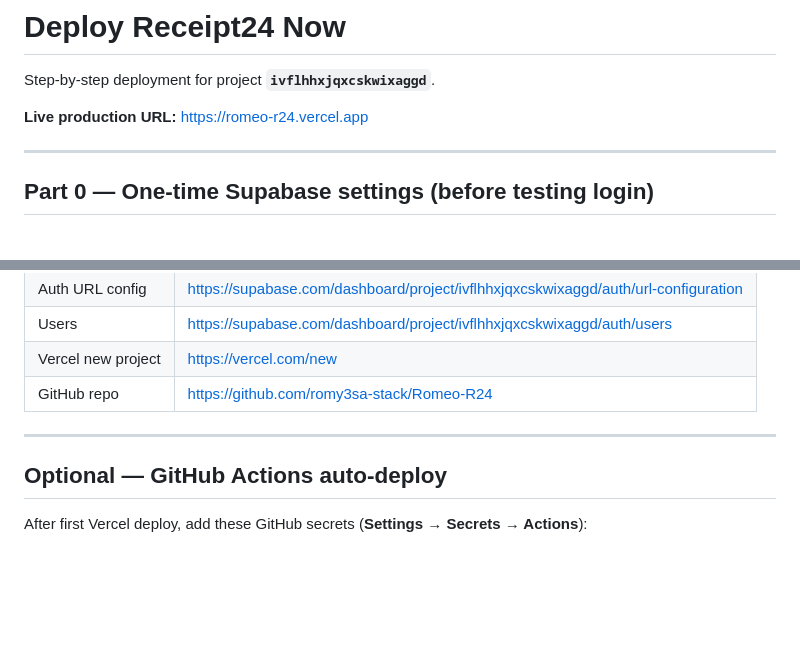
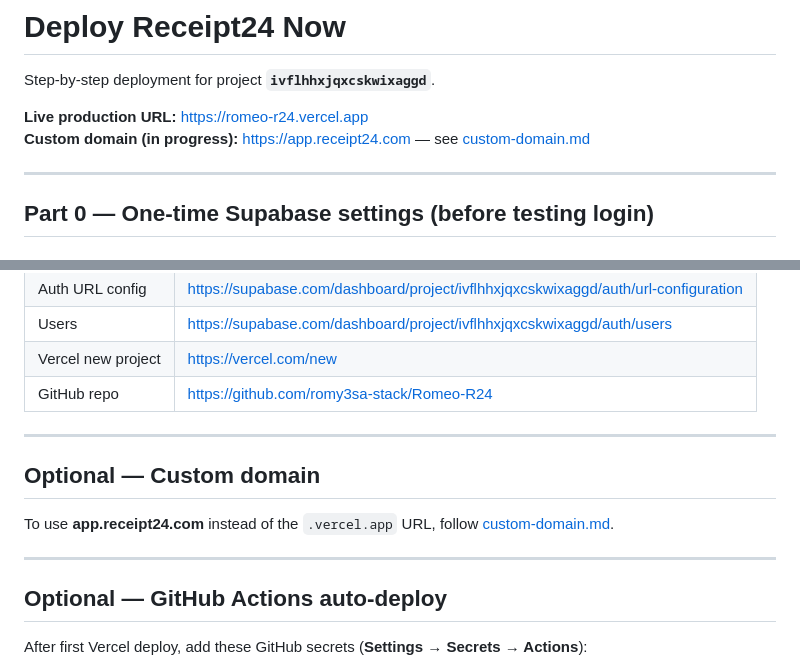
Before and after one commit to romy3sa-stack/Romeo-R24, a Markdown page: docs/deploy-now.md, 2 parts joined by grey strips. Drawn GitHub-style; blank space fills up the shorter version.

```diff
--- a/docs/deploy-now.md
+++ b/docs/deploy-now.md
@@ -3,6 +3,7 @@
 Step-by-step deployment for project **`ivflhhxjqxcskwixaggd`**.
 
 **Live production URL:** https://romeo-r24.vercel.app
+**Custom domain (in progress):** https://app.receipt24.com — see [custom-domain.md](custom-domain.md)
 
 ---
 
@@ -107,6 +108,12 @@ Open: **https://supabase.com/dashboard/project/ivflhhxjqxcskwixaggd/auth/users**
 
 ---
 
+## Optional — Custom domain
+
+To use **app.receipt24.com** instead of the `.vercel.app` URL, follow [custom-domain.md](custom-domain.md).
+
+---
+
 ## Optional — GitHub Actions auto-deploy
 
 After first Vercel deploy, add these GitHub secrets (**Settings → Secrets → Actions**):
```
Also changed, not shown: docs/custom-domain.md (added, +114 -0 lines).
